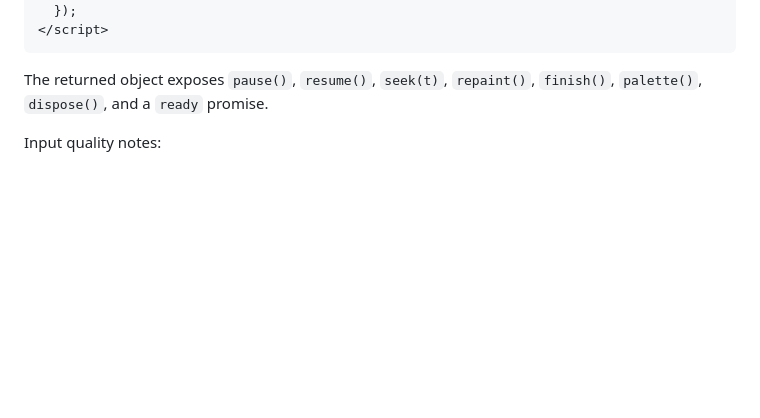
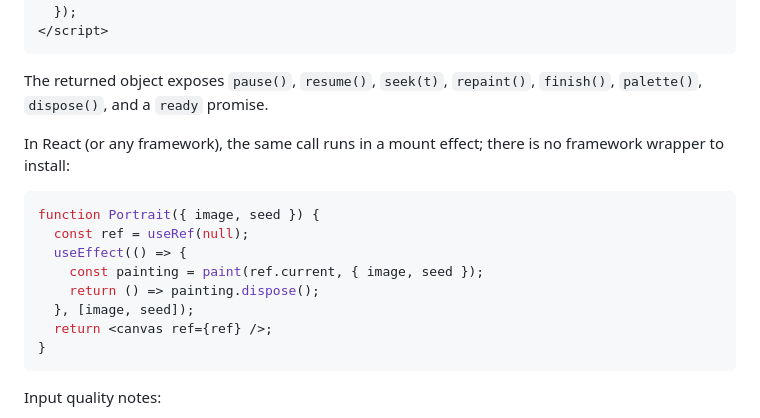
Before and after one commit to philipfweiss/autoportrait, a Markdown page: README.md, the part around the change. GitHub-like rendering; blank space fills up the shorter version.

Commit message:
README: React usage recipe

````diff
--- a/README.md
+++ b/README.md
@@ -82,6 +82,20 @@ npm install github:philipfweiss/autoportrait
 
 The returned object exposes `pause()`, `resume()`, `seek(t)`, `repaint()`,
 `finish()`, `palette()`, `dispose()`, and a `ready` promise.
+
+In React (or any framework), the same call runs in a mount effect; there is
+no framework wrapper to install:
+
+```jsx
+function Portrait({ image, seed }) {
+  const ref = useRef(null);
+  useEffect(() => {
+    const painting = paint(ref.current, { image, seed });
+    return () => painting.dispose();
+  }, [image, seed]);
+  return <canvas ref={ref} />;
+}
+```
 
 Input quality notes:
 
````
